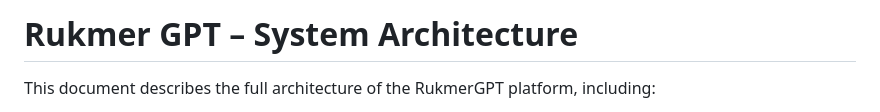
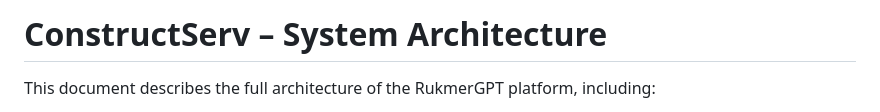
Before and after one commit to SSNitin-Y/ConstructServ, a Markdown page: docs/ARCHITECTURE.md, the part around the change. Drawn GitHub-style.

Commit message:
Rename project in architecture documentation
Updated the project name from 'Rukmer GPT' to 'ConstructServ' in the architecture documentation.

```diff
--- a/docs/ARCHITECTURE.md
+++ b/docs/ARCHITECTURE.md
@@ -1,4 +1,4 @@
-# Rukmer GPT – System Architecture
+# ConstructServ – System Architecture
 
 This document describes the full architecture of the RukmerGPT platform, including:
 - High-level system design
```
